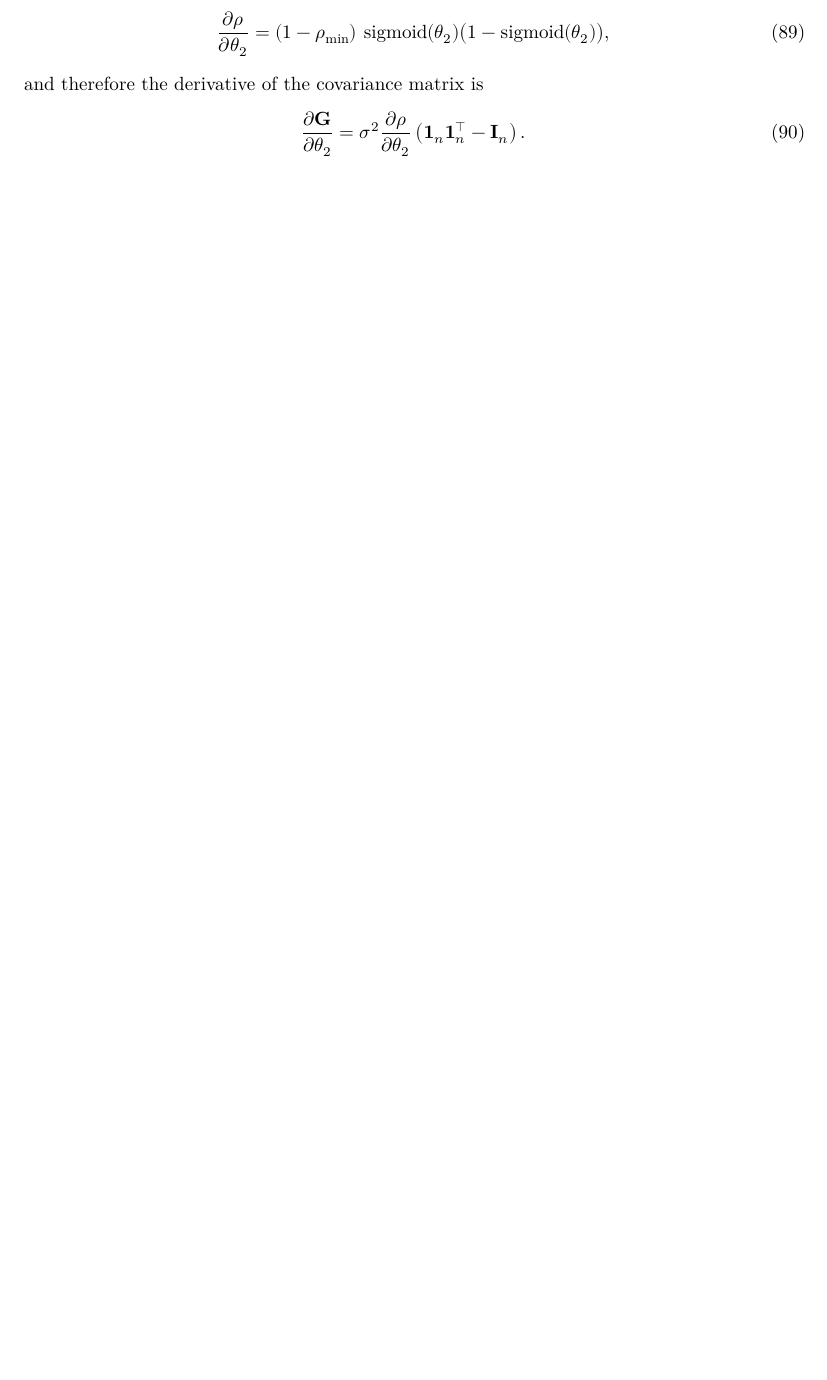
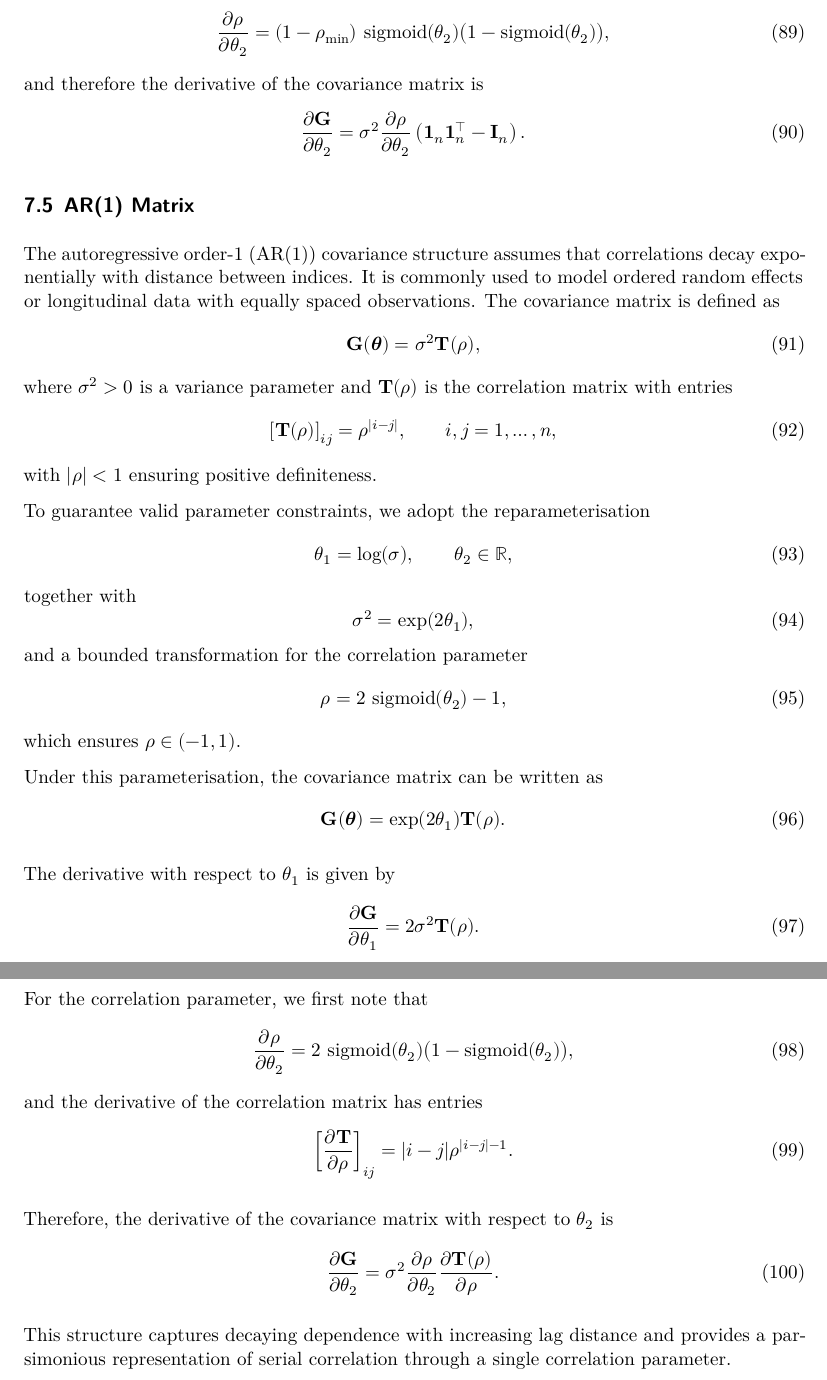
Before and after one commit to anu-aagi/torch-openreml, a LaTeX document (docs/reml.tex): part of page 14 of 15 before the commit and two parts of pages 14 and 15 of 16 after it, the two joined at a grey line, cut so that both start at the same text, the shorter picture padded with empty space. The pictures show the PDF file docs/reml.pdf that the author committed with the source.

Commit message:
Update docs for AR1

```diff
--- a/docs/reml.tex
+++ b/docs/reml.tex
@@ -1037,6 +1037,60 @@ For the correlation parameter \(\theta_2\), we first note that
 \left(\mathbf{1}_n \mathbf{1}_n^\top - \symbf{I}_n \right).
 \end{equation}
 
+\subsection{AR(1) Matrix}\label{ar1-matrix}
+
+The autoregressive order-1 (AR(1)) covariance structure assumes that
+correlations decay exponentially with distance between indices. It is
+commonly used to model ordered random effects or longitudinal data with
+equally spaced observations. The covariance matrix is defined as
+\begin{equation}
+\symbf{G}(\symbf{\theta}) = \sigma^2 \symbf{T}(\rho),
+\end{equation} where \(\sigma^2 > 0\) is a variance parameter and
+\(\symbf{T}(\rho)\) is the correlation matrix with entries
+\begin{equation}
+\left[\symbf{T}(\rho)\right]_{ij} = \rho^{|i-j|}, \qquad i,j = 1,\ldots,n,
+\end{equation} with \(|\rho| < 1\) ensuring positive definiteness.
+
+To guarantee valid parameter constraints, we adopt the
+reparameterisation \begin{equation}
+\theta_1 = \log(\sigma), \qquad \theta_2 \in \mathbb{R},
+\end{equation} together with \begin{equation}
+\sigma^2 = \exp(2\theta_1),
+\end{equation} and a bounded transformation for the correlation
+parameter \begin{equation}
+\rho = 2~\mathrm{sigmoid}(\theta_2) - 1,
+\end{equation} which ensures \(\rho \in (-1,1)\).
+
+Under this parameterisation, the covariance matrix can be written as
+\begin{equation}
+\symbf{G}(\symbf{\theta}) = \exp(2\theta_1)\symbf{T}(\rho).
+\end{equation}
+
+The derivative with respect to \(\theta_1\) is given by \begin{equation}
+\frac{\partial \symbf{G}}{\partial \theta_1}
+= 2\sigma^2 \symbf{T}(\rho).
+\end{equation}
+
+For the correlation parameter, we first note that \begin{equation}
+\frac{\partial \rho}{\partial \theta_2}
+= 2~\mathrm{sigmoid}(\theta_2)\big(1 - \mathrm{sigmoid}(\theta_2)\big),
+\end{equation} and the derivative of the correlation matrix has entries
+\begin{equation}
+\left[\frac{\partial \symbf{T}}{\partial \rho}\right]_{ij}
+= |i-j| \rho^{|i-j|-1}.
+\end{equation}
+
+Therefore, the derivative of the covariance matrix with respect to
+\(\theta_2\) is \begin{equation}
+\frac{\partial \symbf{G}}{\partial \theta_2}
+= \sigma^2 \frac{\partial \rho}{\partial \theta_2}
+\frac{\partial \symbf{T}(\rho)}{\partial \rho}.
+\end{equation}
+
+This structure captures decaying dependence with increasing lag distance
+and provides a parsimonious representation of serial correlation through
+a single correlation parameter.
+
 \clearpage
 
 \section*{References}\label{references}
```
Also changed, not shown: docs/reml.pdf, 1 other file.
